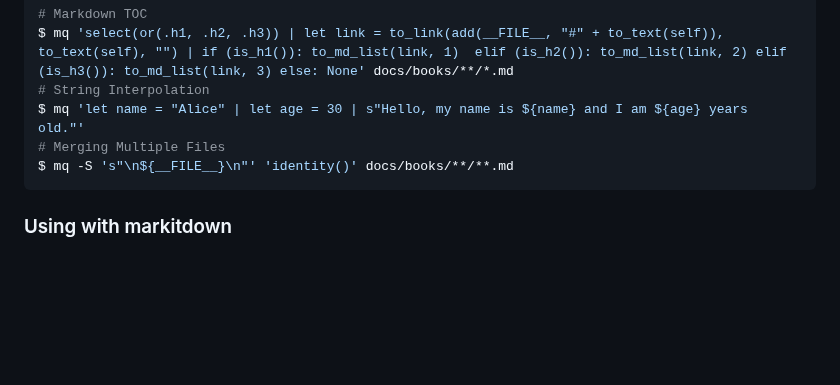
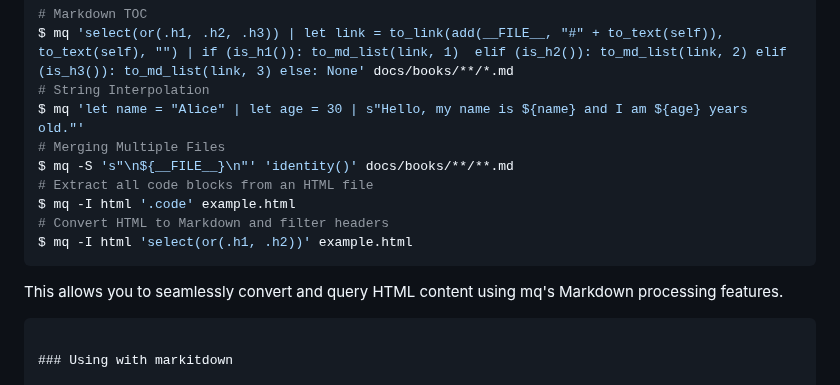
Before and after one commit to harehare/mq, a Markdown page: README.md, the part around the change. Drawn GitHub-style; blank space fills up the shorter version.

Commit message:
📝 Update README.md and demo.tape with new HTML processing examples

````diff
--- a/README.md
+++ b/README.md
@@ -219,6 +219,13 @@ $ mq 'select(or(.h1, .h2, .h3)) | let link = to_link(add(__FILE__, "#" + to_text
 $ mq 'let name = "Alice" | let age = 30 | s"Hello, my name is ${name} and I am ${age} years old."'
 # Merging Multiple Files
 $ mq -S 's"\n${__FILE__}\n"' 'identity()' docs/books/**/**.md
+# Extract all code blocks from an HTML file
+$ mq -I html '.code' example.html
+# Convert HTML to Markdown and filter headers
+$ mq -I html 'select(or(.h1, .h2))' example.html
+```
+
+This allows you to seamlessly convert and query HTML content using mq's Markdown processing features.
 ```
 
 ### Using with markitdown
````
Also changed, not shown: assets/demo.gif, 1 other file.
